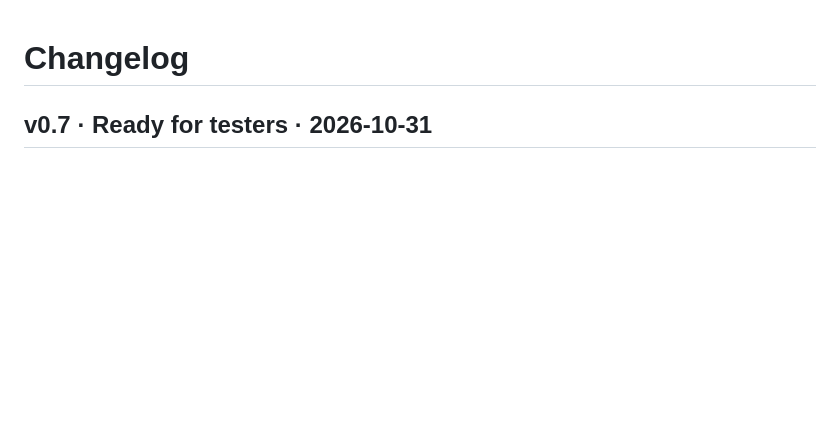
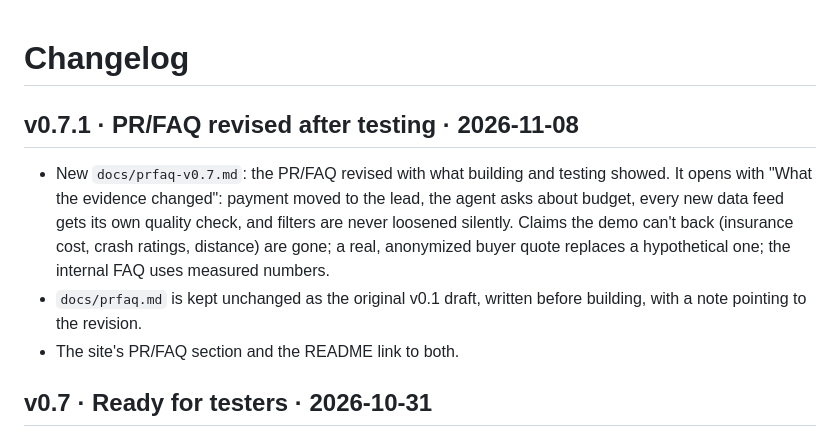
Before and after one commit to RosySingh9/rightfit-car-discovery, a Markdown page: CHANGELOG.md, the part around the change. GitHub-like rendering; blank space fills up the shorter version.

```diff
--- a/CHANGELOG.md
+++ b/CHANGELOG.md
@@ -1,4 +1,10 @@
 # Changelog
+
+## v0.7.1 · PR/FAQ revised after testing · 2026-11-08
+
+- New `docs/prfaq-v0.7.md`: the PR/FAQ revised with what building and testing showed. It opens with "What the evidence changed": payment moved to the lead, the agent asks about budget, every new data feed gets its own quality check, and filters are never loosened silently. Claims the demo can't back (insurance cost, crash ratings, distance) are gone; a real, anonymized buyer quote replaces a hypothetical one; the internal FAQ uses measured numbers.
+- `docs/prfaq.md` is kept unchanged as the original v0.1 draft, written before building, with a note pointing to the revision.
+- The site's PR/FAQ section and the README link to both.
 
 ## v0.7 · Ready for testers · 2026-10-31
 
```
Also changed, not shown: README.md (+1 -1 lines).
